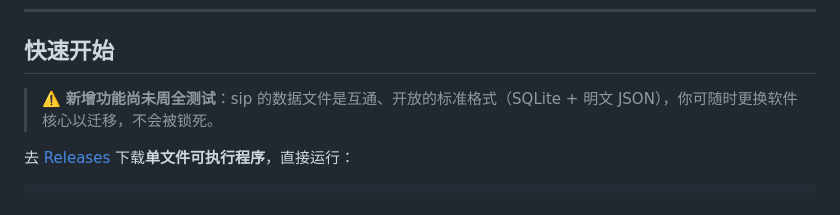
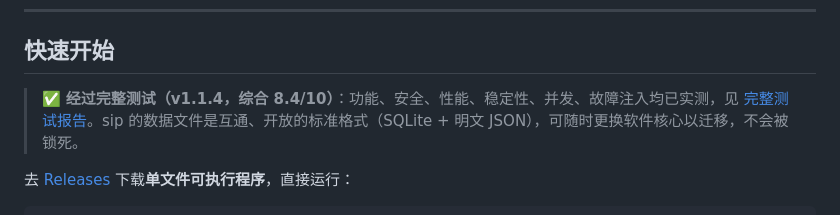
Before and after one commit to hahahotsoup/sip, a Markdown page: README.md, the part around the change. Rendered like a GitHub page.

```diff
--- a/README.md
+++ b/README.md
@@ -19,7 +19,7 @@ sip 是一堵信息防火墙：让你和你关心的 AI，只看到你信任的
 
 ## 快速开始
 
-> ⚠️ **新增功能尚未周全测试**：sip 的数据文件是互通、开放的标准格式（SQLite + 明文 JSON），你可随时更换软件核心以迁移，不会被锁死。
+> ✅ **经过完整测试（v1.1.4，综合 8.4/10）**：功能、安全、性能、稳定性、并发、故障注入均已实测，见 [完整测试报告](./sip-完整测试报告-2026-08-12-最终版.md)。sip 的数据文件是互通、开放的标准格式（SQLite + 明文 JSON），可随时更换软件核心以迁移，不会被锁死。
 
 去 [Releases](https://github.com/hahahotsoup/sipintui/releases) 下载**单文件可执行程序**，直接运行：
 
```
Also changed, not shown: README.en.md (+1 -1 lines).
